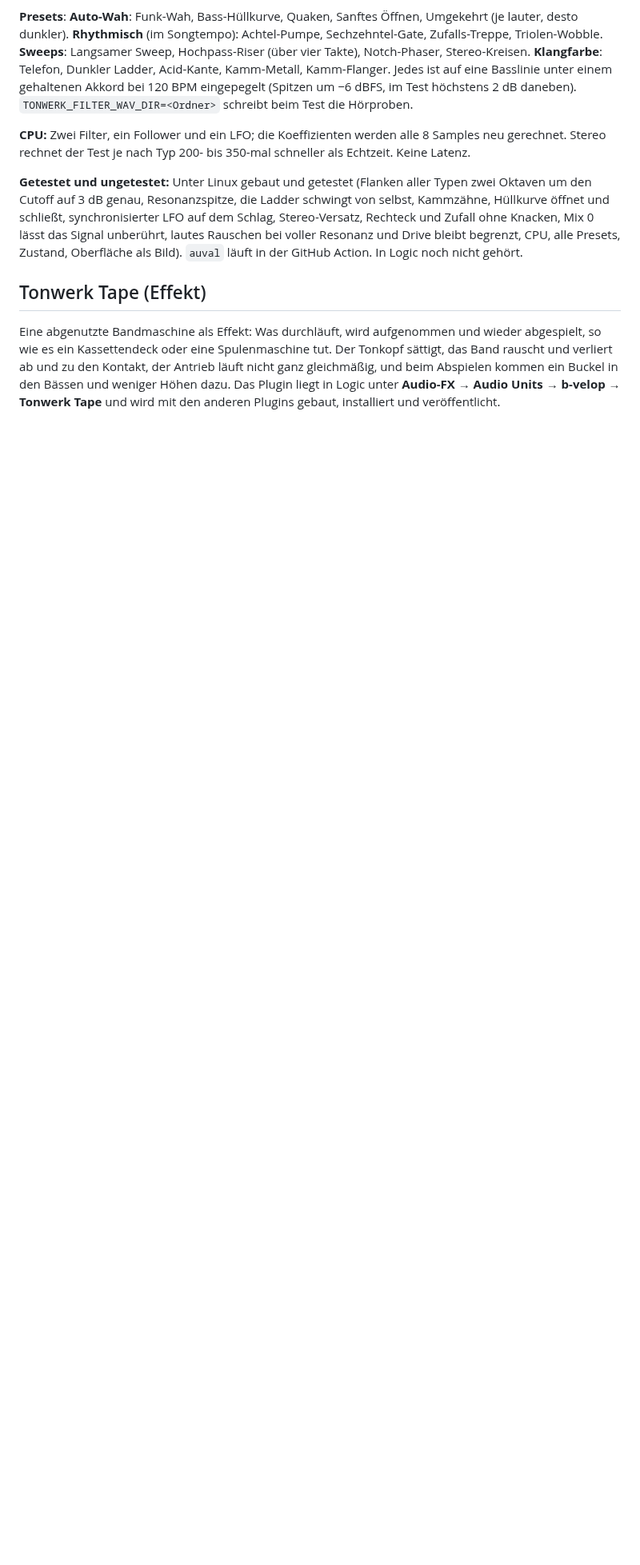
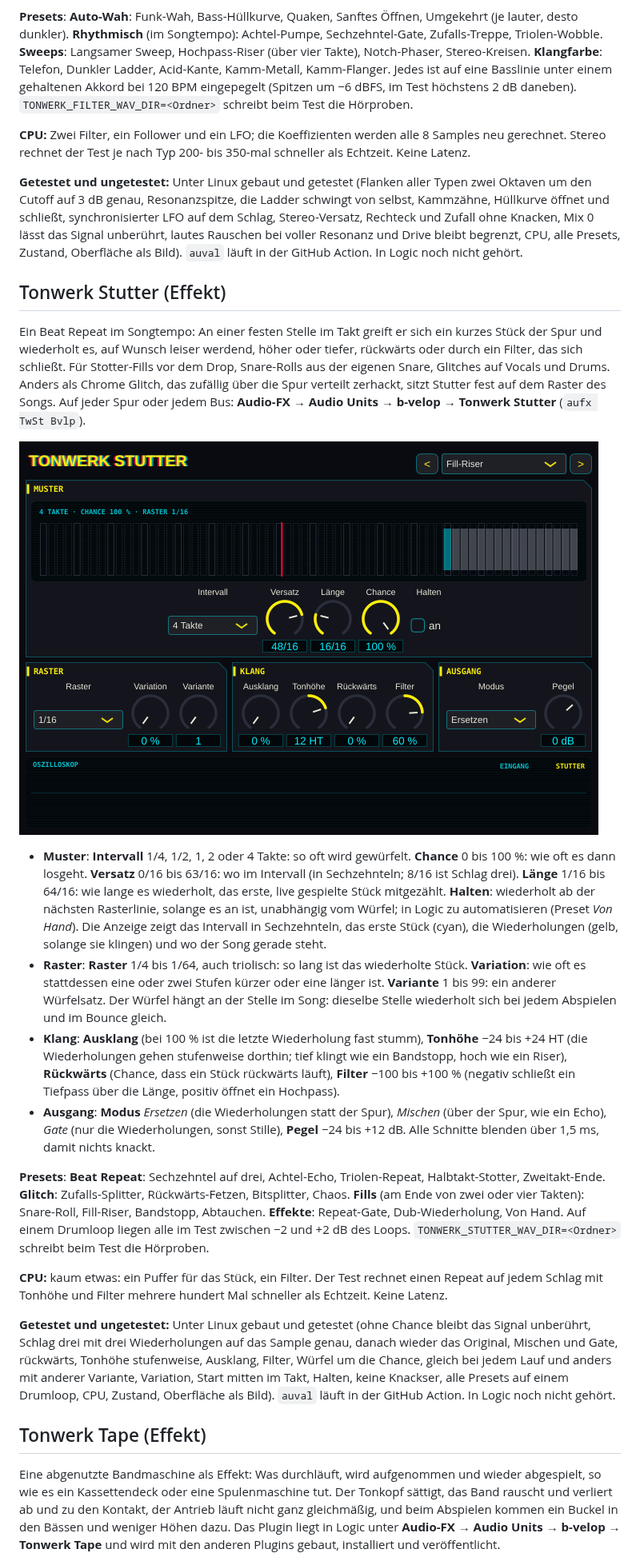
Before and after one commit to Marcel-B/Synth, a Markdown page: README.md, the part around one of its changes. Shown at 80% size. Drawn GitHub-style; pictures changed too: docs/stutter.png (added); blank space fills up the shorter version.

```diff
--- a/README.md
+++ b/README.md
@@ -443,6 +443,23 @@ Ein Multimode-Filter, das sich bewegt: Ein **Envelope Follower** liest die Lauts
 
 **Getestet und ungetestet:** Unter Linux gebaut und getestet (Flanken aller Typen zwei Oktaven um den Cutoff auf 3 dB genau, Resonanzspitze, die Ladder schwingt von selbst, Kammzähne, Hüllkurve öffnet und schließt, synchronisierter LFO auf dem Schlag, Stereo-Versatz, Rechteck und Zufall ohne Knacken, Mix 0 lässt das Signal unberührt, lautes Rauschen bei voller Resonanz und Drive bleibt begrenzt, CPU, alle Presets, Zustand, Oberfläche als Bild). `auval` läuft in der GitHub Action. In Logic noch nicht gehört.
 
+## Tonwerk Stutter (Effekt)
+
+Ein Beat Repeat im Songtempo: An einer festen Stelle im Takt greift er sich ein kurzes Stück der Spur und wiederholt es, auf Wunsch leiser werdend, höher oder tiefer, rückwärts oder durch ein Filter, das sich schließt. Für Stotter-Fills vor dem Drop, Snare-Rolls aus der eigenen Snare, Glitches auf Vocals und Drums. Anders als Chrome Glitch, das zufällig über die Spur verteilt zerhackt, sitzt Stutter fest auf dem Raster des Songs. Auf jeder Spur oder jedem Bus: **Audio-FX → Audio Units → b-velop → Tonwerk Stutter** (`aufx TwSt Bvlp`).
+
+![Tonwerk Stutter](docs/stutter.png)
+
+- **Muster**: **Intervall** 1/4, 1/2, 1, 2 oder 4 Takte: so oft wird gewürfelt. **Chance** 0 bis 100 %: wie oft es dann losgeht. **Versatz** 0/16 bis 63/16: wo im Intervall (in Sechzehnteln; 8/16 ist Schlag drei). **Länge** 1/16 bis 64/16: wie lange es wiederholt, das erste, live gespielte Stück mitgezählt. **Halten**: wiederholt ab der nächsten Rasterlinie, solange es an ist, unabhängig vom Würfel; in Logic zu automatisieren (Preset *Von Hand*). Die Anzeige zeigt das Intervall in Sechzehnteln, das erste Stück (cyan), die Wiederholungen (gelb, solange sie klingen) und wo der Song gerade steht.
+- **Raster**: **Raster** 1/4 bis 1/64, auch triolisch: so lang ist das wiederholte Stück. **Variation**: wie oft es stattdessen eine oder zwei Stufen kürzer oder eine länger ist. **Variante** 1 bis 99: ein anderer Würfelsatz. Der Würfel hängt an der Stelle im Song: dieselbe Stelle wiederholt sich bei jedem Abspielen und im Bounce gleich.
+- **Klang**: **Ausklang** (bei 100 % ist die letzte Wiederholung fast stumm), **Tonhöhe** −24 bis +24 HT (die Wiederholungen gehen stufenweise dorthin; tief klingt wie ein Bandstopp, hoch wie ein Riser), **Rückwärts** (Chance, dass ein Stück rückwärts läuft), **Filter** −100 bis +100 % (negativ schließt ein Tiefpass über die Länge, positiv öffnet ein Hochpass).
+- **Ausgang**: **Modus** *Ersetzen* (die Wiederholungen statt der Spur), *Mischen* (über der Spur, wie ein Echo), *Gate* (nur die Wiederholungen, sonst Stille), **Pegel** −24 bis +12 dB. Alle Schnitte blenden über 1,5 ms, damit nichts knackt.
+
+**Presets**: **Beat Repeat**: Sechzehntel auf drei, Achtel-Echo, Triolen-Repeat, Halbtakt-Stotter, Zweitakt-Ende. **Glitch**: Zufalls-Splitter, Rückwärts-Fetzen, Bitsplitter, Chaos. **Fills** (am Ende von zwei oder vier Takten): Snare-Roll, Fill-Riser, Bandstopp, Abtauchen. **Effekte**: Repeat-Gate, Dub-Wiederholung, Von Hand. Auf einem Drumloop liegen alle im Test zwischen −2 und +2 dB des Loops. `TONWERK_STUTTER_WAV_DIR=<Ordner>` schreibt beim Test die Hörproben.
+
+**CPU:** kaum etwas: ein Puffer für das Stück, ein Filter. Der Test rechnet einen Repeat auf jedem Schlag mit Tonhöhe und Filter mehrere hundert Mal schneller als Echtzeit. Keine Latenz.
+
+**Getestet und ungetestet:** Unter Linux gebaut und getestet (ohne Chance bleibt das Signal unberührt, Schlag drei mit drei Wiederholungen auf das Sample genau, danach wieder das Original, Mischen und Gate, rückwärts, Tonhöhe stufenweise, Ausklang, Filter, Würfel um die Chance, gleich bei jedem Lauf und anders mit anderer Variante, Variation, Start mitten im Takt, Halten, keine Knackser, alle Presets auf einem Drumloop, CPU, Zustand, Oberfläche als Bild). `auval` läuft in der GitHub Action. In Logic noch nicht gehört.
+
 ## Tonwerk Tape (Effekt)
 
 Eine abgenutzte Bandmaschine als Effekt: Was durchläuft, wird aufgenommen und wieder abgespielt, so wie es ein Kassettendeck oder eine Spulenmaschine tut. Der Tonkopf sättigt, das Band rauscht und verliert ab und zu den Kontakt, der Antrieb läuft nicht ganz gleichmäßig, und beim Abspielen kommen ein Buckel in den Bässen und weniger Höhen dazu. Das Plugin liegt in Logic unter **Audio-FX → Audio Units → b-velop → Tonwerk Tape** und wird mit den anderen Plugins gebaut, installiert und veröffentlicht.
```
Also changed, not shown: other parts of README.md (+2 -1 lines), CLAUDE.md (+5 -1 lines), 13 other files.
